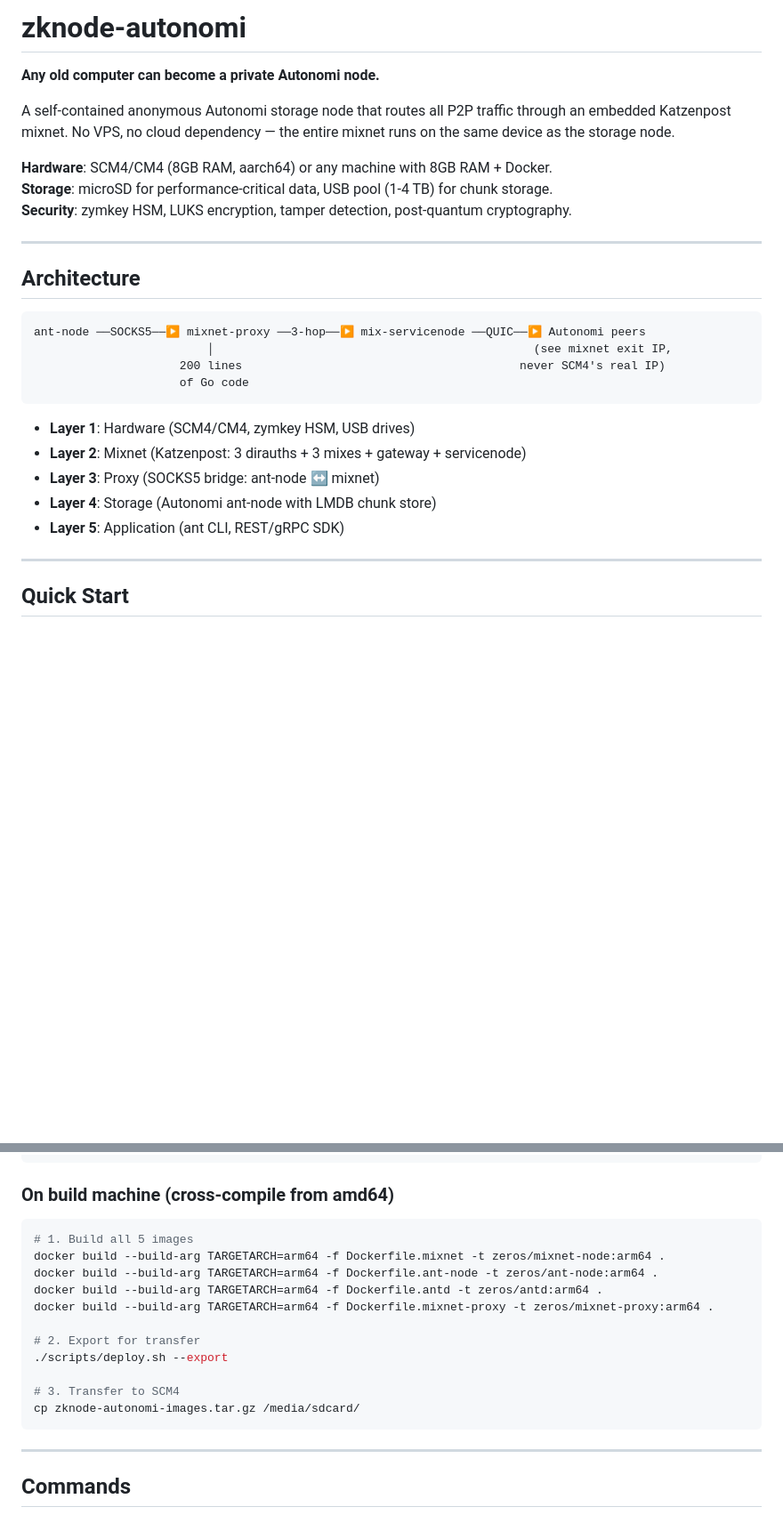
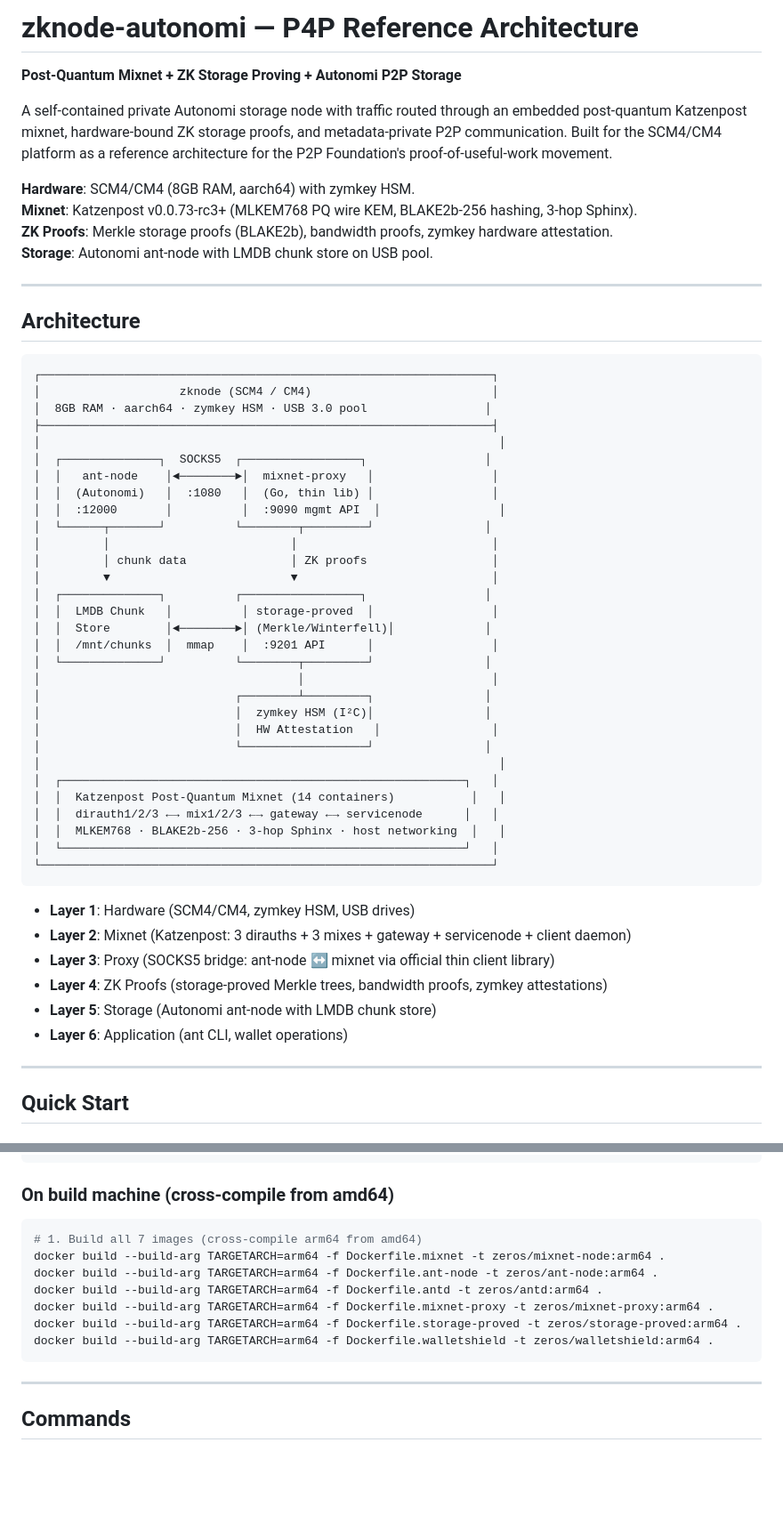
Before and after one commit to ethrx-dev/zknode-autonomi-alpha, a Markdown page: README.md, 2 parts joined by grey strips. Shown at 89% size. GitHub-like rendering; blank space fills up the shorter version.

````diff
--- a/README.md
+++ b/README.md
@@ -1,29 +1,56 @@
-# zknode-autonomi
+# zknode-autonomi — P4P Reference Architecture
 
-**Any old computer can become a private Autonomi node.**
+**Post-Quantum Mixnet + ZK Storage Proving + Autonomi P2P Storage**
 
-A self-contained anonymous Autonomi storage node that routes all P2P traffic through an embedded Katzenpost mixnet. No VPS, no cloud dependency — the entire mixnet runs on the same device as the storage node.
+A self-contained private Autonomi storage node with traffic routed through an embedded post-quantum Katzenpost mixnet, hardware-bound ZK storage proofs, and metadata-private P2P communication. Built for the SCM4/CM4 platform as a reference architecture for the P2P Foundation's proof-of-useful-work movement.
 
-**Hardware**: SCM4/CM4 (8GB RAM, aarch64) or any machine with 8GB RAM + Docker.
-**Storage**: microSD for performance-critical data, USB pool (1-4 TB) for chunk storage.
-**Security**: zymkey HSM, LUKS encryption, tamper detection, post-quantum cryptography.
+**Hardware**: SCM4/CM4 (8GB RAM, aarch64) with zymkey HSM.
+**Mixnet**: Katzenpost v0.0.73-rc3+ (MLKEM768 PQ wire KEM, BLAKE2b-256 hashing, 3-hop Sphinx).
+**ZK Proofs**: Merkle storage proofs (BLAKE2b), bandwidth proofs, zymkey hardware attestation.
+**Storage**: Autonomi ant-node with LMDB chunk store on USB pool.
 
 ---
-
 ## Architecture
 
 ```
-ant-node ──SOCKS5──▶ mixnet-proxy ──3-hop──▶ mix-servicenode ──QUIC──▶ Autonomi peers
-                         │                                              (see mixnet exit IP,
-                     200 lines                                        never SCM4's real IP)
-                     of Go code
+┌─────────────────────────────────────────────────────────────────┐
+│                    zknode (SCM4 / CM4)                          │
+│  8GB RAM · aarch64 · zymkey HSM · USB 3.0 pool                 │
+├─────────────────────────────────────────────────────────────────┤
+│                                                                  │
+│  ┌──────────────┐  SOCKS5  ┌─────────────────┐                 │
+│  │   ant-node    │◄────────►│  mixnet-proxy   │                 │
+│  │  (Autonomi)   │  :1080   │  (Go, thin lib) │                 │
+│  │  :12000       │          │  :9090 mgmt API  │                 │
+│  └──────┬───────┘          └────────┬─────────┘                │
+│         │                          │                            │
+│         │ chunk data               │ ZK proofs                  │
+│         ▼                          ▼                            │
+│  ┌──────────────┐          ┌─────────────────┐                 │
+│  │  LMDB Chunk   │          │ storage-proved  │                 │
+│  │  Store        │◄────────►│ (Merkle/Winterfell)│             │
+│  │  /mnt/chunks  │  mmap    │  :9201 API      │                 │
+│  └──────────────┘          └────────┬─────────┘                │
+│                                     │                           │
+│                            ┌────────┴─────────┐                │
+│                            │  zymkey HSM (I²C)│                │
+│                            │  HW Attestation   │                │
+│                            └──────────────────┘                │
+│                                                                  │
+│  ┌──────────────────────────────────────────────────────────┐   │
+│  │  Katzenpost Post-Quantum Mixnet (14 containers)           │   │
+│  │  dirauth1/2/3 ←→ mix1/2/3 ←→ gateway ←→ servicenode      │   │
+│  │  MLKEM768 · BLAKE2b-256 · 3-hop Sphinx · host networking  │   │
+│  └──────────────────────────────────────────────────────────┘   │
+└─────────────────────────────────────────────────────────────────┘
 ```
 
 - **Layer 1**: Hardware (SCM4/CM4, zymkey HSM, USB drives)
-- **Layer 2**: Mixnet (Katzenpost: 3 dirauths + 3 mixes + gateway + servicenode)
-- **Layer 3**: Proxy (SOCKS5 bridge: ant-node ↔ mixnet)
-- **Layer 4**: Storage (Autonomi ant-node with LMDB chunk store)
-- **Layer 5**: Application (ant CLI, REST/gRPC SDK)
+- **Layer 2**: Mixnet (Katzenpost: 3 dirauths + 3 mixes + gateway + servicenode + client daemon)
+- **Layer 3**: Proxy (SOCKS5 bridge: ant-node ↔ mixnet via official thin client library)
+- **Layer 4**: ZK Proofs (storage-proved Merkle trees, bandwidth proofs, zymkey attestations)
+- **Layer 5**: Storage (Autonomi ant-node with LMDB chunk store)
+- **Layer 6**: Application (ant CLI, wallet operations)
 
 ---
 
@@ -45,17 +72,13 @@ gunzip -c zknode-autonomi-images.tar.gz | docker load
 ### On build machine (cross-compile from amd64)
 
 ```bash
-# 1. Build all 5 images
+# 1. Build all 7 images (cross-compile arm64 from amd64)
 docker build --build-arg TARGETARCH=arm64 -f Dockerfile.mixnet -t zeros/mixnet-node:arm64 .
 docker build --build-arg TARGETARCH=arm64 -f Dockerfile.ant-node -t zeros/ant-node:arm64 .
 docker build --build-arg TARGETARCH=arm64 -f Dockerfile.antd -t zeros/antd:arm64 .
 docker build --build-arg TARGETARCH=arm64 -f Dockerfile.mixnet-proxy -t zeros/mixnet-proxy:arm64 .
-
-# 2. Export for transfer
-./scripts/deploy.sh --export
-
-# 3. Transfer to SCM4
-cp zknode-autonomi-images.tar.gz /media/sdcard/
+docker build --build-arg TARGETARCH=arm64 -f Dockerfile.storage-proved -t zeros/storage-proved:arm64 .
+docker build --build-arg TARGETARCH=arm64 -f Dockerfile.walletshield -t zeros/walletshield:arm64 .
 ```
 
 ---
````
Also changed, not shown: other parts of README.md (+51 -22 lines).
